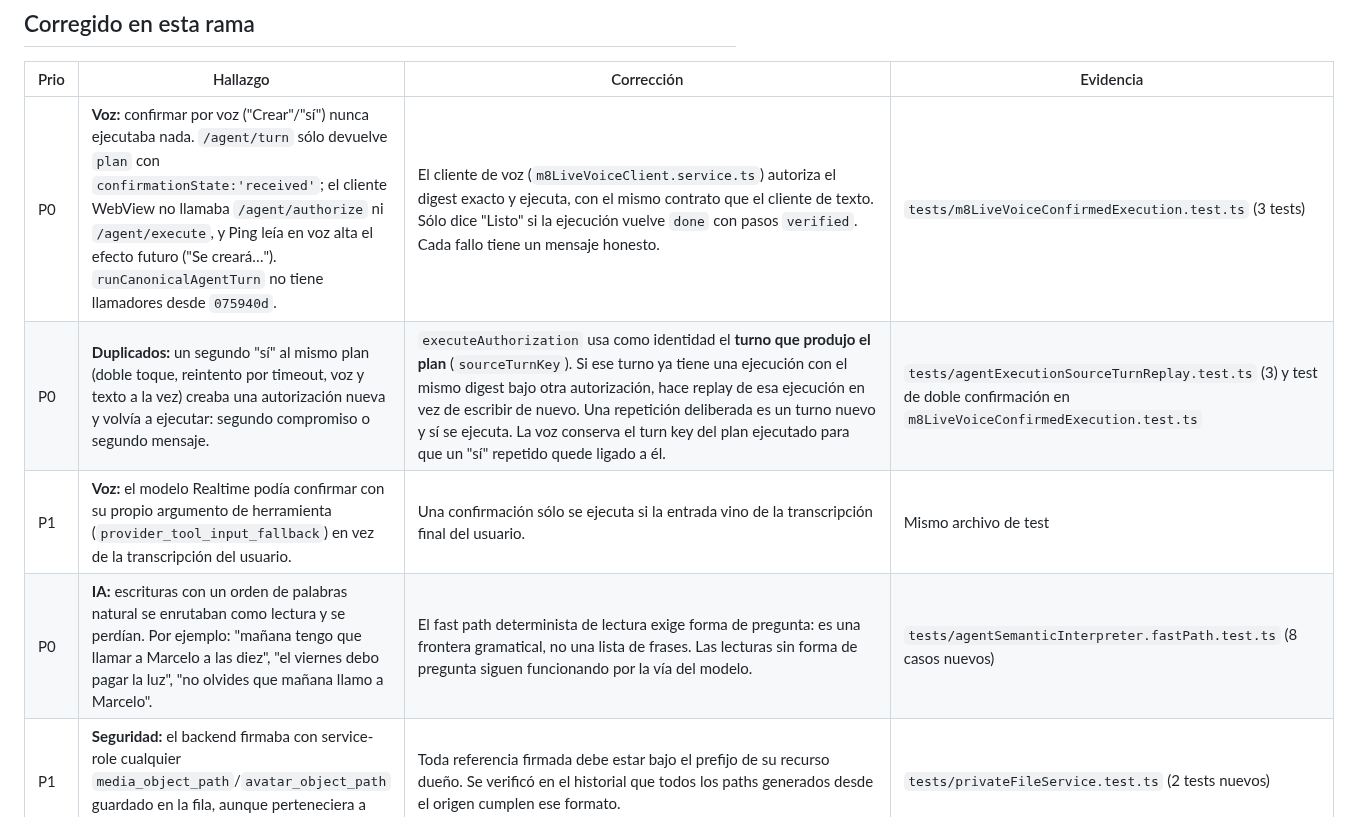
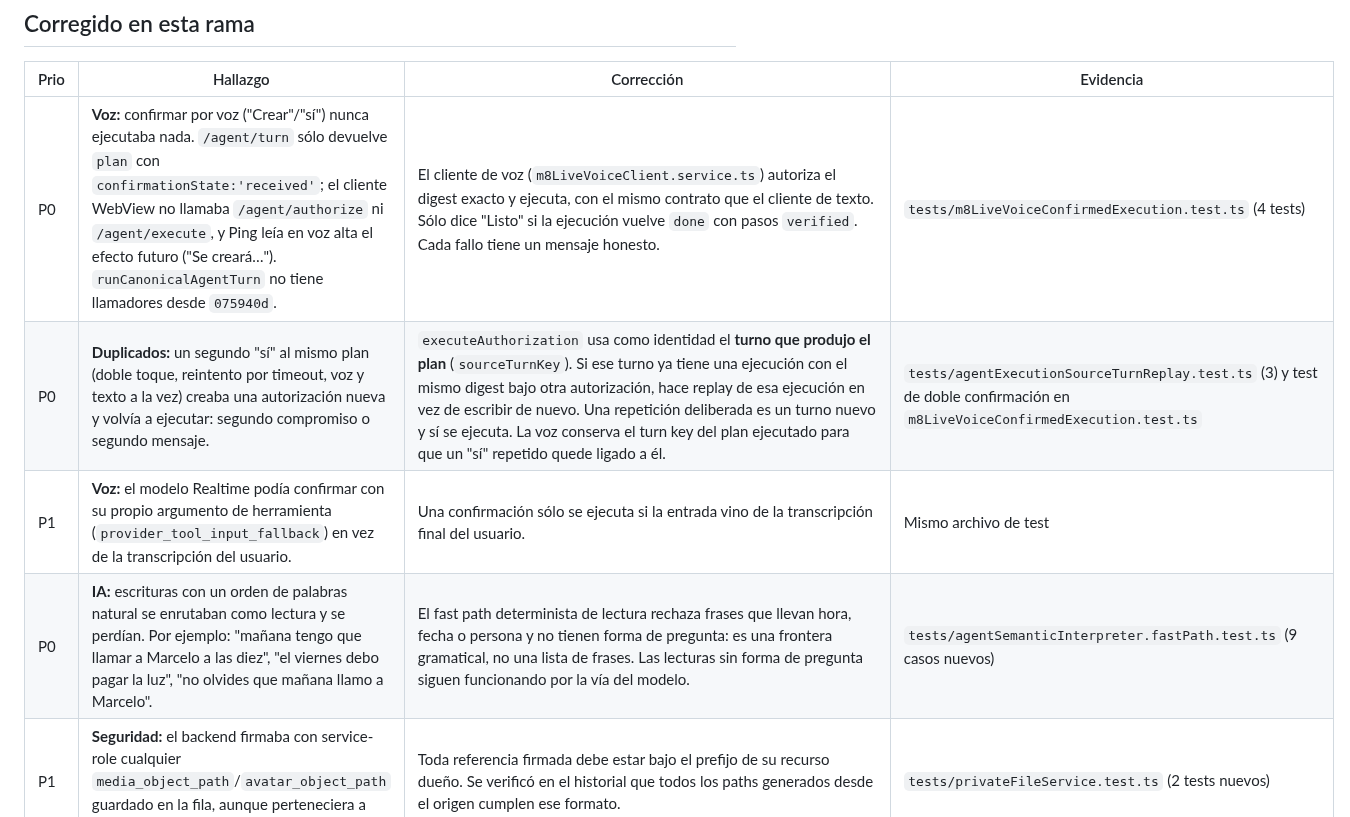
Before and after one commit to Carloschiloe/ping-app, a Markdown page: docs/AUDIT-2026-10-29-DIRECTOR.md, the part around the change. Rendered like a GitHub page.

Commit message:
docs: correct audit test counts and fast-path rule wording
Co-Authored-By: Claude Opus 5.5 <noreply@anthropic.com>

```diff
--- a/docs/AUDIT-2026-10-29-DIRECTOR.md
+++ b/docs/AUDIT-2026-10-29-DIRECTOR.md
@@ -16,10 +16,10 @@ Línea base antes de los cambios:
 
 | Prio | Hallazgo | Corrección | Evidencia |
 |---|---|---|---|
-| P0 | **Voz:** confirmar por voz ("Crear"/"sí") nunca ejecutaba nada. `/agent/turn` sólo devuelve `plan` con `confirmationState:'received'`; el cliente WebView no llamaba `/agent/authorize` ni `/agent/execute`, y Ping leía en voz alta el efecto futuro ("Se creará…"). `runCanonicalAgentTurn` no tiene llamadores desde `075940d`. | El cliente de voz (`m8LiveVoiceClient.service.ts`) autoriza el digest exacto y ejecuta, con el mismo contrato que el cliente de texto. Sólo dice "Listo" si la ejecución vuelve `done` con pasos `verified`. Cada fallo tiene un mensaje honesto. | `tests/m8LiveVoiceConfirmedExecution.test.ts` (3 tests) |
+| P0 | **Voz:** confirmar por voz ("Crear"/"sí") nunca ejecutaba nada. `/agent/turn` sólo devuelve `plan` con `confirmationState:'received'`; el cliente WebView no llamaba `/agent/authorize` ni `/agent/execute`, y Ping leía en voz alta el efecto futuro ("Se creará…"). `runCanonicalAgentTurn` no tiene llamadores desde `075940d`. | El cliente de voz (`m8LiveVoiceClient.service.ts`) autoriza el digest exacto y ejecuta, con el mismo contrato que el cliente de texto. Sólo dice "Listo" si la ejecución vuelve `done` con pasos `verified`. Cada fallo tiene un mensaje honesto. | `tests/m8LiveVoiceConfirmedExecution.test.ts` (4 tests) |
 | P0 | **Duplicados:** un segundo "sí" al mismo plan (doble toque, reintento por timeout, voz y texto a la vez) creaba una autorización nueva y volvía a ejecutar: segundo compromiso o segundo mensaje. | `executeAuthorization` usa como identidad el **turno que produjo el plan** (`sourceTurnKey`). Si ese turno ya tiene una ejecución con el mismo digest bajo otra autorización, hace replay de esa ejecución en vez de escribir de nuevo. Una repetición deliberada es un turno nuevo y sí se ejecuta. La voz conserva el turn key del plan ejecutado para que un "sí" repetido quede ligado a él. | `tests/agentExecutionSourceTurnReplay.test.ts` (3) y test de doble confirmación en `m8LiveVoiceConfirmedExecution.test.ts` |
 | P1 | **Voz:** el modelo Realtime podía confirmar con su propio argumento de herramienta (`provider_tool_input_fallback`) en vez de la transcripción del usuario. | Una confirmación sólo se ejecuta si la entrada vino de la transcripción final del usuario. | Mismo archivo de test |
-| P0 | **IA:** escrituras con un orden de palabras natural se enrutaban como lectura y se perdían. Por ejemplo: "mañana tengo que llamar a Marcelo a las diez", "el viernes debo pagar la luz", "no olvides que mañana llamo a Marcelo". | El fast path determinista de lectura exige forma de pregunta: es una frontera gramatical, no una lista de frases. Las lecturas sin forma de pregunta siguen funcionando por la vía del modelo. | `tests/agentSemanticInterpreter.fastPath.test.ts` (8 casos nuevos) |
+| P0 | **IA:** escrituras con un orden de palabras natural se enrutaban como lectura y se perdían. Por ejemplo: "mañana tengo que llamar a Marcelo a las diez", "el viernes debo pagar la luz", "no olvides que mañana llamo a Marcelo". | El fast path determinista de lectura rechaza frases que llevan hora, fecha o persona y no tienen forma de pregunta: es una frontera gramatical, no una lista de frases. Las lecturas sin forma de pregunta siguen funcionando por la vía del modelo. | `tests/agentSemanticInterpreter.fastPath.test.ts` (9 casos nuevos) |
 | P1 | **Seguridad:** el backend firmaba con service-role cualquier `media_object_path`/`avatar_object_path` guardado en la fila, aunque perteneciera a otra conversación. | Toda referencia firmada debe estar bajo el prefijo de su recurso dueño. Se verificó en el historial que todos los paths generados desde el origen cumplen ese formato. | `tests/privateFileService.test.ts` (2 tests nuevos) |
 | P1 | **Seguridad (BD):** `authenticated` puede insertar, editar y borrar en `messages` por PostgREST (política legacy `messages_insert_own`) y editar cualquier columna de `profiles` (email, phone, avatar_*, push token). | Migración `20261029230000_restrict_client_message_profile_writes.sql`: revoca esos permisos y deja en `profiles` sólo las columnas que la app escribe (privacidad, presencia, locale). | La cadena de 48 migraciones aplica desde cero en Postgres 16 local. La aserción `tests/postgres/clientWritePrivileges.integration.sql` falla sin la migración y pasa con ella. |
 
```
